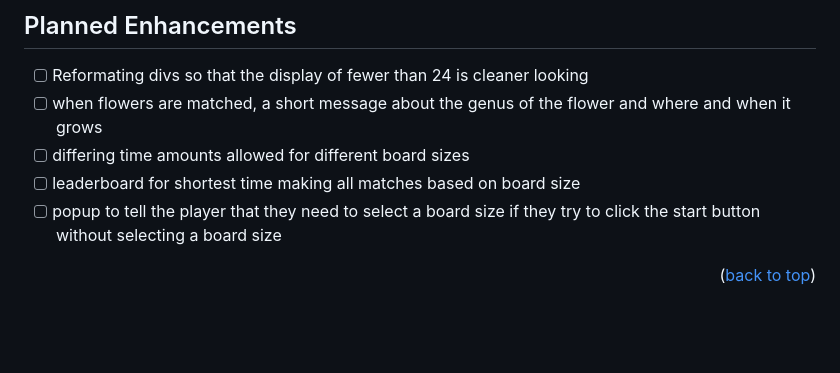
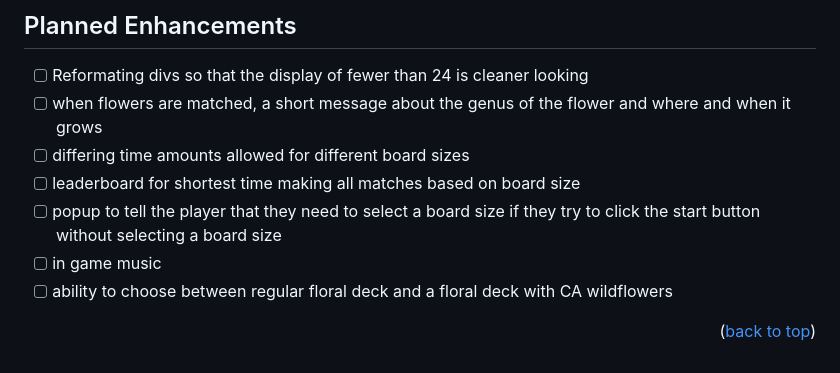
Before and after one commit to smgraywood/spring_concentration, a Markdown page: README.md, the part around one of its changes. Rendered like a GitHub page; blank space fills up the shorter version.

Commit message:
add more planned enhancements to readme

```diff
--- a/README.md
+++ b/README.md
@@ -121,5 +121,7 @@ Don't forget to give the project a star! Thanks again!
 - [ ] differing time amounts allowed for different board sizes
 - [ ] leaderboard for shortest time making all matches based on board size
 - [ ] popup to tell the player that they need to select a board size if they try to click the start button without selecting a board size
+- [ ] in game music
+- [ ] ability to choose between regular floral deck and a floral deck with CA wildflowers
 
 <p align="right">(<a href="#readme-top">back to top</a>)</p>
```
Also changed, not shown: other parts of README.md (+1 -1 lines).
